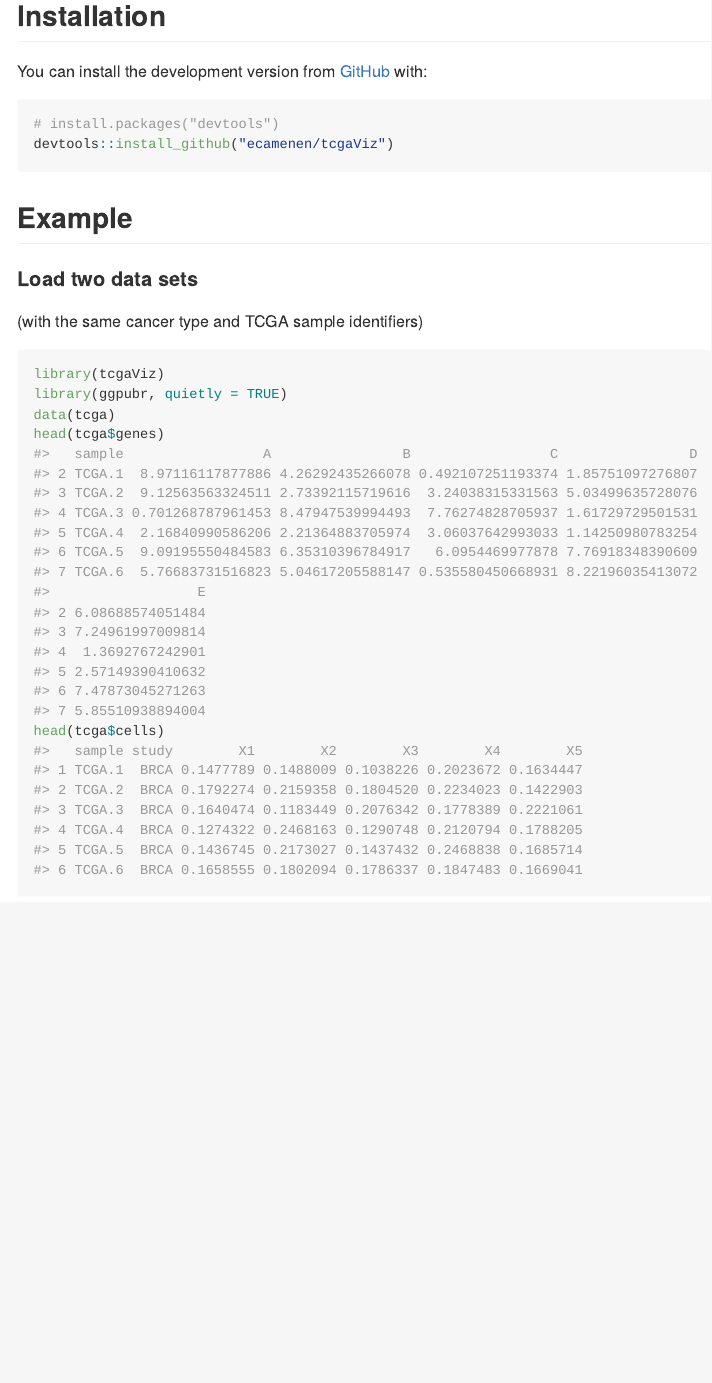
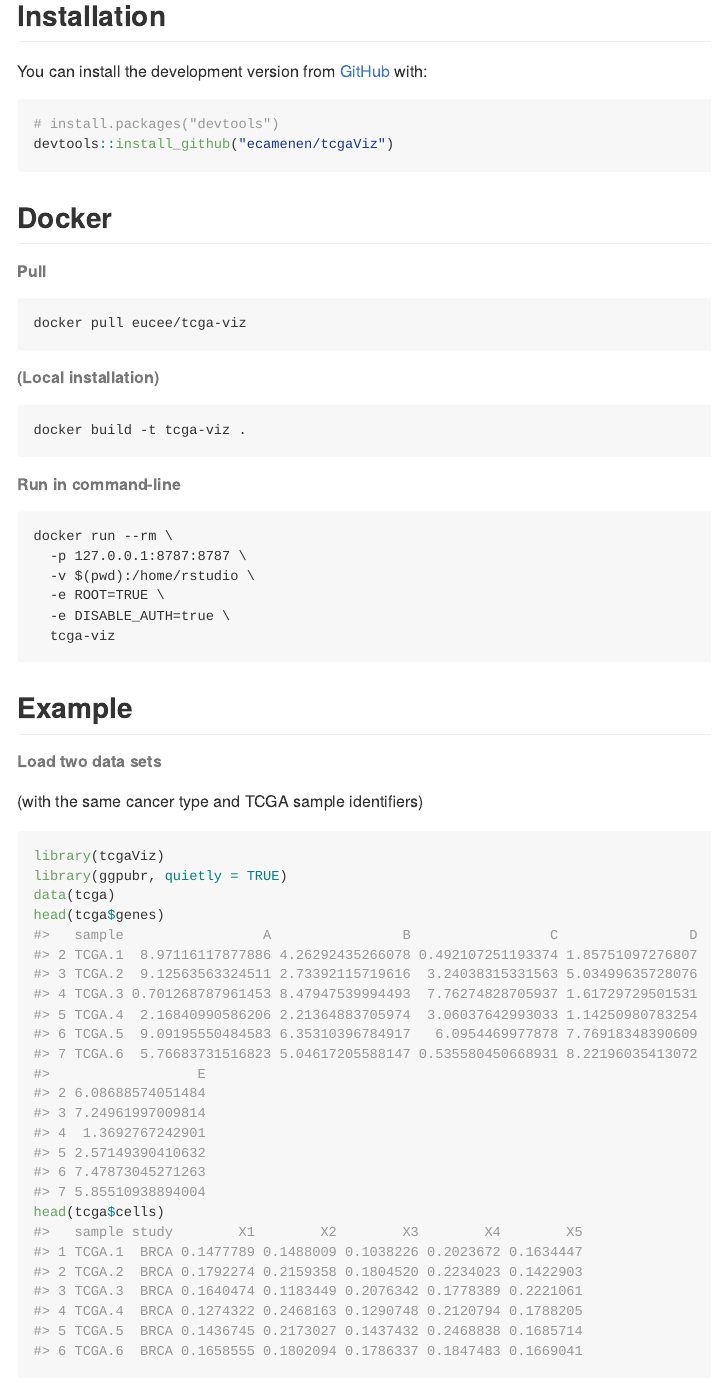
Before and after one commit to ecamenen/tcgaViz, an R Markdown document (README.Rmd): the page in a window 1100 px wide, from 190 px down. The pictures show the output file README.md that the author committed with the source, drawn offline in the style of GitHub; badge pictures from the web are left out.

Commit message:
Update docker files

````diff
--- a/README.Rmd
+++ b/README.Rmd
@@ -31,9 +31,32 @@ You can install the development version from [GitHub](https://github.com/) with:
 # install.packages("devtools")
 devtools::install_github("ecamenen/tcgaViz")
 ```
+
+## Docker
+
+###### Pull
+```
+docker pull eucee/tcga-viz
+```
+
+###### (Local installation)
+```
+docker build -t tcga-viz .
+```
+
+###### Run in command-line
+```
+docker run --rm \
+  -p 127.0.0.1:8787:8787 \
+  -v $(pwd):/home/rstudio \
+  -e ROOT=TRUE \
+  -e DISABLE_AUTH=true \
+  tcga-viz
+```
+
 ## Example
 
-#### Load two data sets
+###### Load two data sets
 (with the same cancer type and TCGA sample identifiers)
 ```{r setup}
 library(tcgaViz)
````
Also changed, not shown: README.md, README.Rmd (2 more changed lines), 1 other file.
